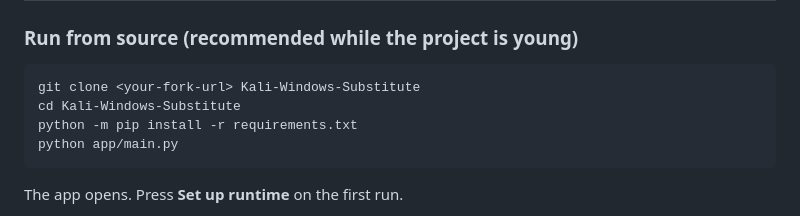
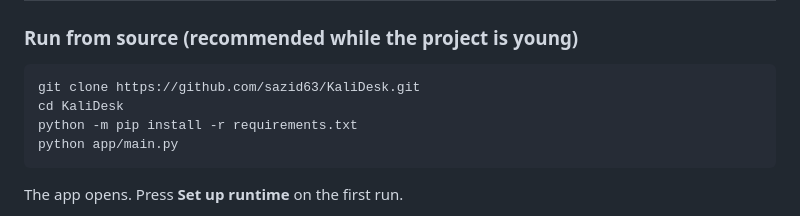
Before and after one commit to sazid63/KaliDesk, a Markdown page: README.md, the part around one of its changes. Drawn GitHub-style.

````diff
--- a/README.md
+++ b/README.md
@@ -109,8 +109,8 @@ disturb it: it never shares a distribution with anything else and never runs
 ### Run from source (recommended while the project is young)
 
 ```powershell
-git clone <your-fork-url> Kali-Windows-Substitute
-cd Kali-Windows-Substitute
+git clone https://github.com/sazid63/KaliDesk.git
+cd KaliDesk
 python -m pip install -r requirements.txt
 python app/main.py
 ```
````
Also changed, not shown: other parts of README.md (+44 -1 lines).
